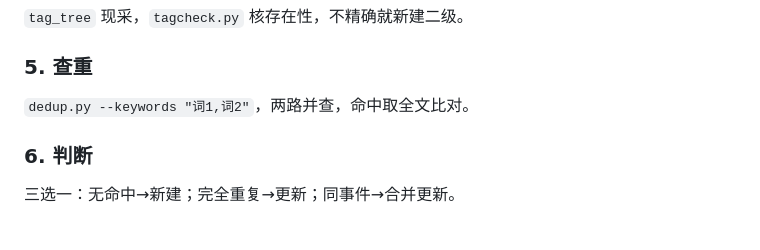
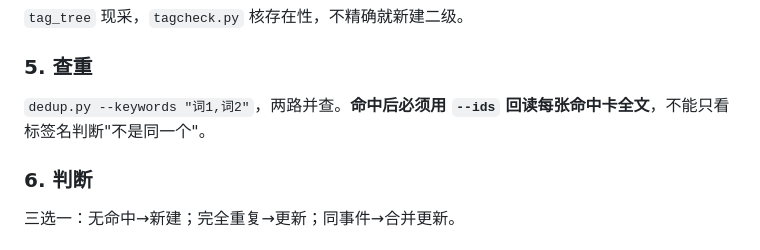
Before and after one commit to shushuzn/flomo-note, a Markdown page: SKILL.md, the part around the change. Drawn GitHub-style.

Commit message:
fix: 查重命中后必须回读全文，不能只看标签名判断

```diff
--- a/SKILL.md
+++ b/SKILL.md
@@ -250,7 +250,7 @@ flomo 存储会转义特殊字符（`>`、`|` 存成 `\u003e`、`\|`），本地
 `tag_tree` 现采，`tagcheck.py` 核存在性，不精确就新建二级。
 
 ### 5. 查重
-`dedup.py --keywords "词1,词2"`，两路并查，命中取全文比对。
+`dedup.py --keywords "词1,词2"`，两路并查。**命中后必须用 `--ids` 回读每张命中卡全文**，不能只看标签名判断"不是同一个"。
 
 ### 6. 判断
 三选一：无命中→新建；完全重复→更新；同事件→合并更新。
```
